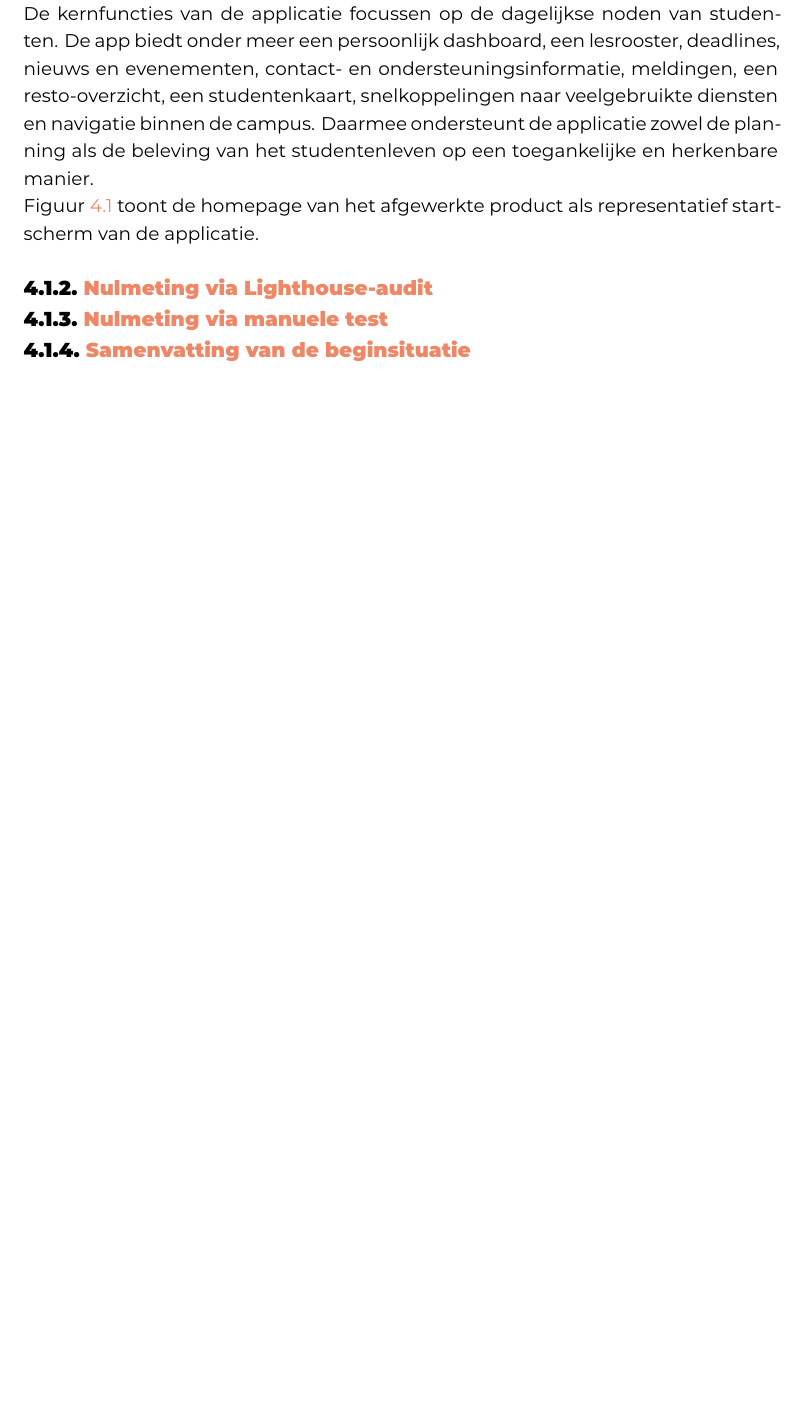
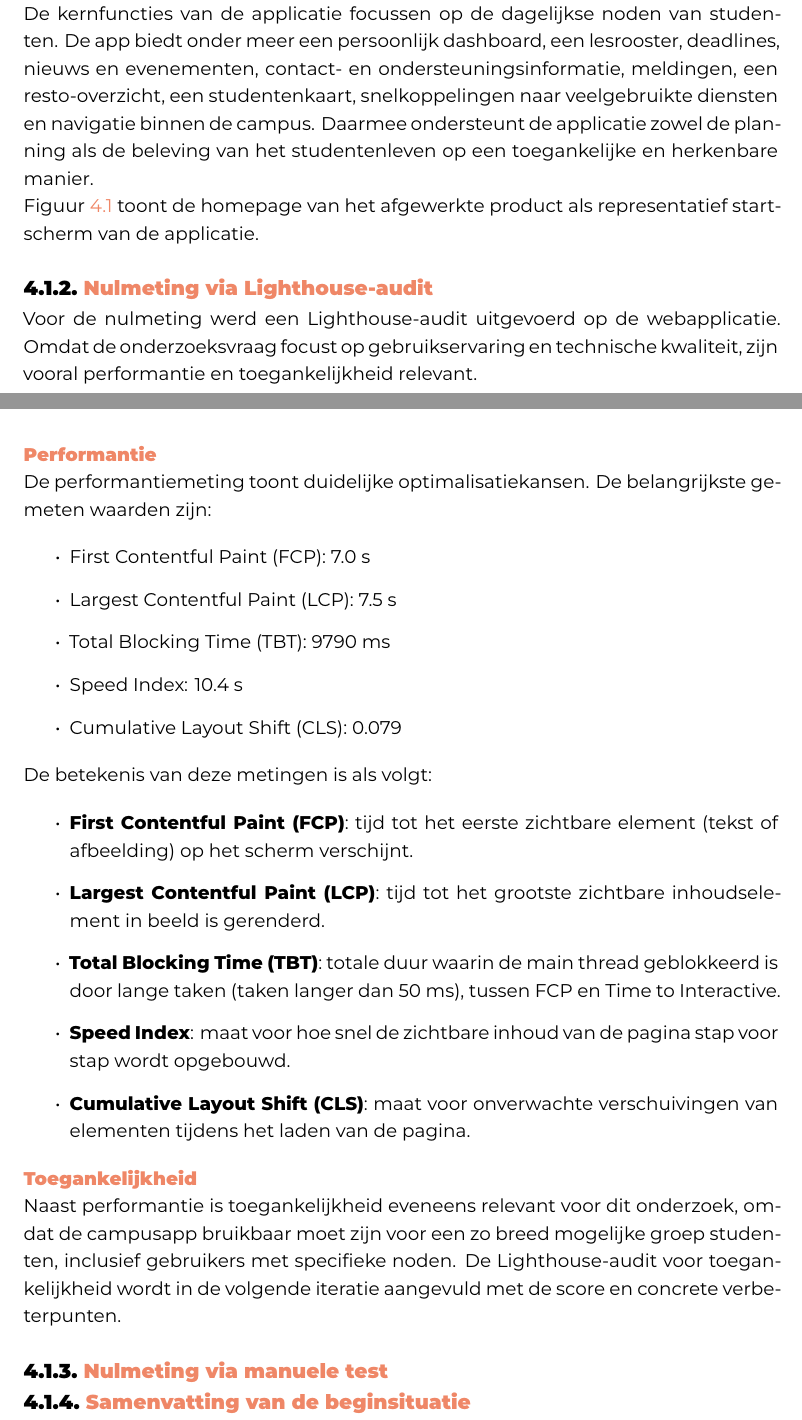
Before and after one commit to ErayKoksoy/latex-hogent-bachproef-Eray2026, a LaTeX thesis (bachproef/KoksoyErayBP.tex, which reads bachproef/nulmeting.tex): part of page 30 of 44 before the commit and two parts of pages 30 and 32 of 45 after it, the two joined at a grey line, cut so that both start at the same text, the shorter picture padded with empty space. Compiled offline with XeLaTeX; a LaTeX package or settings file that is missing is left out.

Commit message:
lighthouse performantie

```diff
--- a/bachproef/nulmeting.tex
+++ b/bachproef/nulmeting.tex
@@ -25,7 +25,34 @@ Figuur~\ref{fig:homepage-campusapp} toont de homepage van het afgewerkte product
 \subsection{Nulmeting via Lighthouse-audit}
 \label{subsec:nulmeting-lighthouse}
 
-% TODO: Voer een Lighthouse-audit uit en documenteer de resultaten
+Voor de nulmeting werd een Lighthouse-audit uitgevoerd op de webapplicatie. Omdat de onderzoeksvraag focust op gebruikservaring en technische kwaliteit, zijn vooral performantie en toegankelijkheid relevant.
+
+\subsubsection{Performantie}
+De performantiemeting toont duidelijke optimalisatiekansen. De belangrijkste gemeten waarden zijn:
+
+\begin{itemize}
+\item First Contentful Paint (FCP): 7.0 s
+\item Largest Contentful Paint (LCP): 7.5 s
+\item Total Blocking Time (TBT): 9790 ms
+\item Speed Index: 10.4 s
+\item Cumulative Layout Shift (CLS): 0.079
+\end{itemize}
+
+De betekenis van deze metingen is als volgt:
+
+\begin{itemize}
+\item \textbf{First Contentful Paint (FCP)}: tijd tot het eerste zichtbare element (tekst of afbeelding) op het scherm verschijnt.
+\item \textbf{Largest Contentful Paint (LCP)}: tijd tot het grootste zichtbare inhoudselement in beeld is gerenderd.
+\item \textbf{Total Blocking Time (TBT)}: totale duur waarin de main thread geblokkeerd is door lange taken (taken langer dan 50 ms), tussen FCP en Time to Interactive.
+\item \textbf{Speed Index}: maat voor hoe snel de zichtbare inhoud van de pagina stap voor stap wordt opgebouwd.
+\item \textbf{Cumulative Layout Shift (CLS)}: maat voor onverwachte verschuivingen van elementen tijdens het laden van de pagina.
+\end{itemize}
+
+%Deze resultaten wijzen op trage initiële rendering en zware main-thread blokkering, wat een negatieve impact heeft op de ervaren snelheid en interactiviteit van de applicatie.
+
+\subsubsection{Toegankelijkheid}
+Naast performantie is toegankelijkheid eveneens relevant voor dit onderzoek, omdat de campusapp bruikbaar moet zijn voor een zo breed mogelijke groep studenten, inclusief gebruikers met specifieke noden. De Lighthouse-audit voor toegankelijkheid wordt in de volgende iteratie aangevuld met de score en concrete verbeterpunten.
+
 
 \subsection{Nulmeting via manuele test}
 \label{subsec:nulmeting-manueel}
```
